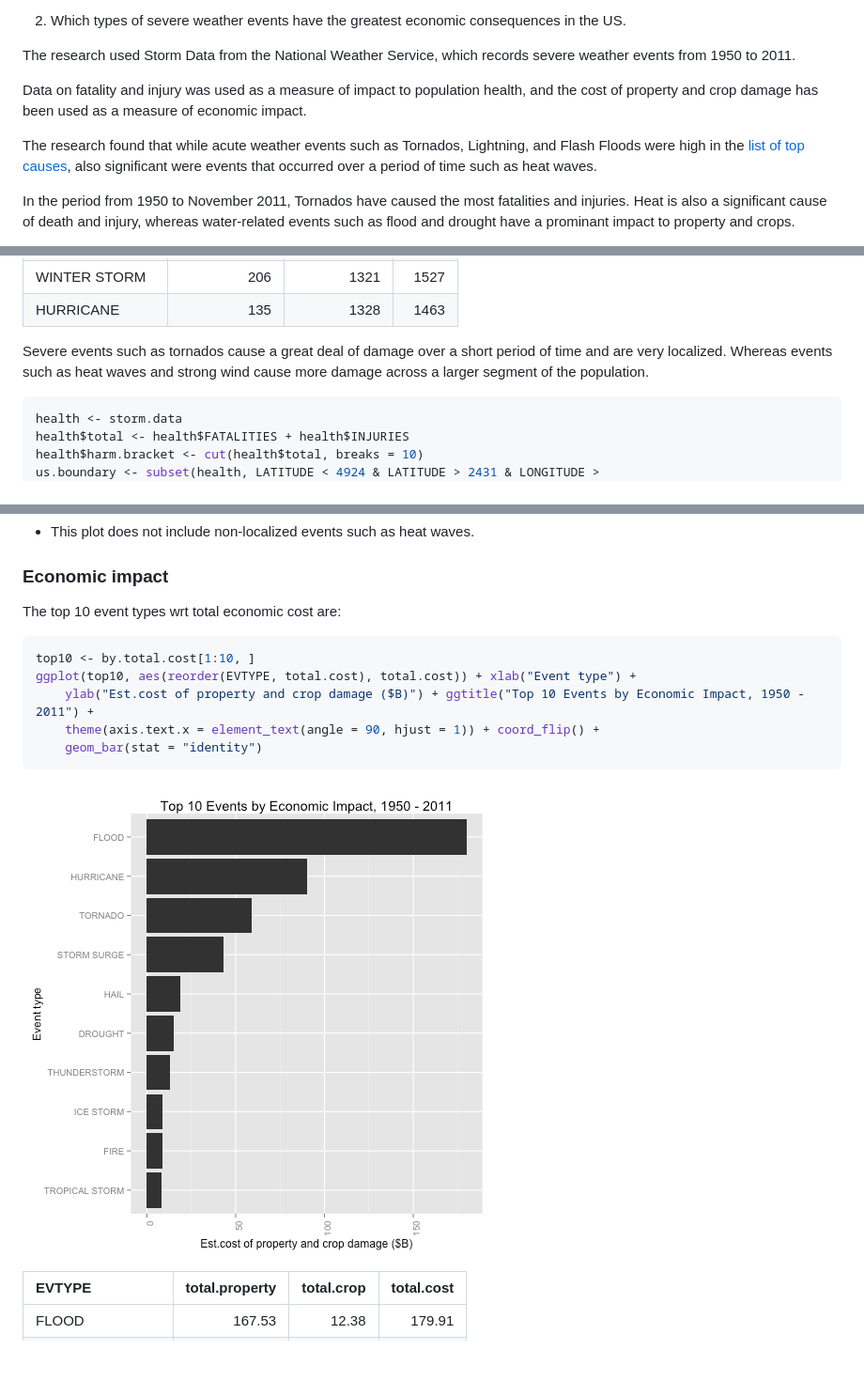
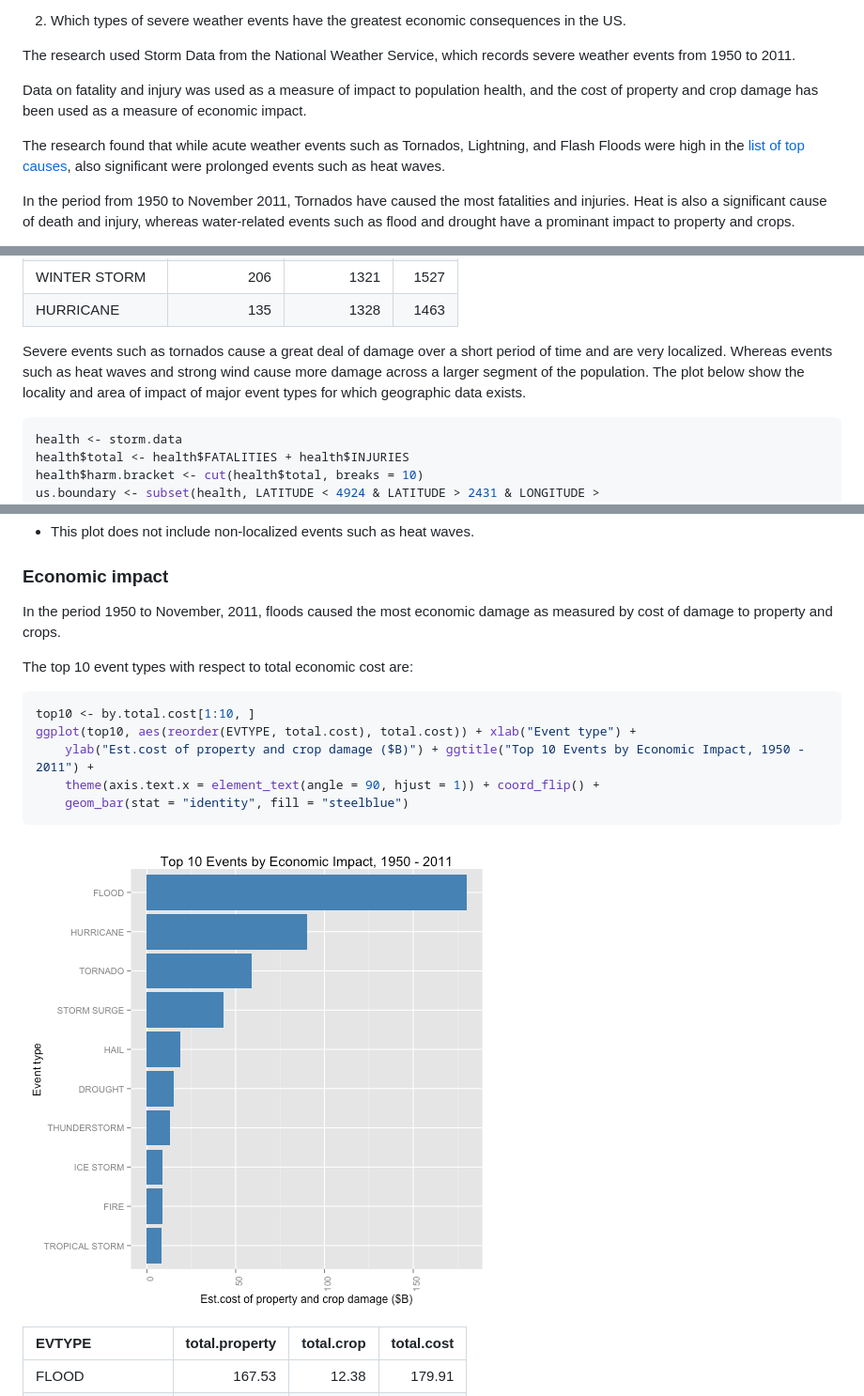
Before and after one commit to markmo/storms, a Markdown page: report.md, 3 parts joined by grey strips. Shown: that part at 94% size. GitHub-like rendering; pictures changed too: figure/top_10_damage.png; blank space fills up the shorter version.

````diff
--- a/report.md
+++ b/report.md
@@ -14,7 +14,7 @@ The research used Storm Data from the National Weather Service, which records se
 
 Data on fatality and injury was used as a measure of impact to population health, and the cost of property and crop damage has been used as a measure of economic impact.
 
-The research found that while acute weather events such as Tornados, Lightning, and Flash Floods were high in the [list of top causes](#top10health), also significant were events that occurred over a period of time such as heat waves.
+The research found that while acute weather events such as Tornados, Lightning, and Flash Floods were high in the [list of top causes](#top10health), also significant were prolonged events such as heat waves.
 
 In the period from 1950 to November 2011, Tornados have caused the most fatalities and injuries. Heat is also a significant cause of death and injury, whereas water-related events such as flood and drought have a prominant impact to property and crops.
 
@@ -141,7 +144,7 @@ ggplot(top10, aes(total.fatalities, total.injuries)) + xlab("Number fatalities")
 |HURRICANE     |               135|            1328|   1463|
 
 
-Severe events such as tornados cause a great deal of damage over a short period of time and are very localized. Whereas events such as heat waves and strong wind cause more damage across a larger segment of the population.
+Severe events such as tornados cause a great deal of damage over a short period of time and are very localized. Whereas events such as heat waves and strong wind cause more damage across a larger segment of the population. The plot below show the locality and area of impact of major event types for which geographic data exists.
 
 
 ```r
@@ -169,7 +172,9 @@ ggplot(us.top.6, aes(LONGITUDE, LATITUDE, alpha = harm.bracket, size = harm.brac
 
 ### Economic impact
 
-The top 10 event types wrt total economic cost are:
+In the period 1950 to November, 2011, floods caused the most economic damage as measured by cost of damage to property and crops.
+
+The top 10 event types with respect to total economic cost are:
 
 
 ```r
@@ -177,7 +182,7 @@ top10 <- by.total.cost[1:10, ]
 ggplot(top10, aes(reorder(EVTYPE, total.cost), total.cost)) + xlab("Event type") +
     ylab("Est.cost of property and crop damage ($B)") + ggtitle("Top 10 Events by Economic Impact, 1950 - 2011") +
     theme(axis.text.x = element_text(angle = 90, hjust = 1)) + coord_flip() +
-    geom_bar(stat = "identity")
+    geom_bar(stat = "identity", fill = "steelblue")
 ```
 
 ![plot of chunk top_10_damage](figure/top_10_damage.png)
````
Also changed, not shown: other parts of report.md (+4 -21 lines), 2 other files.
